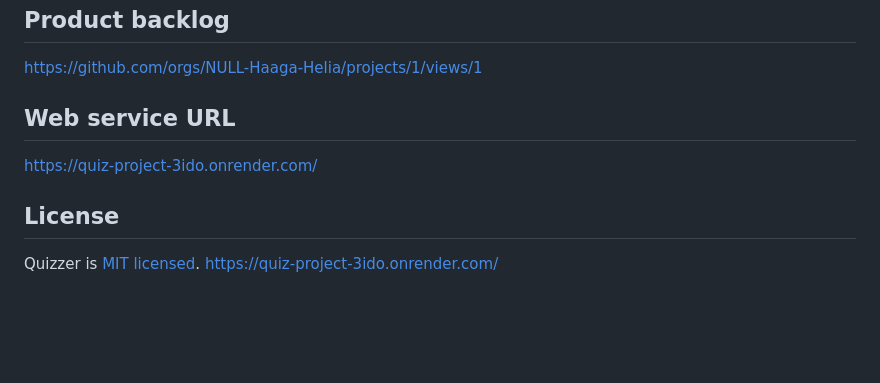
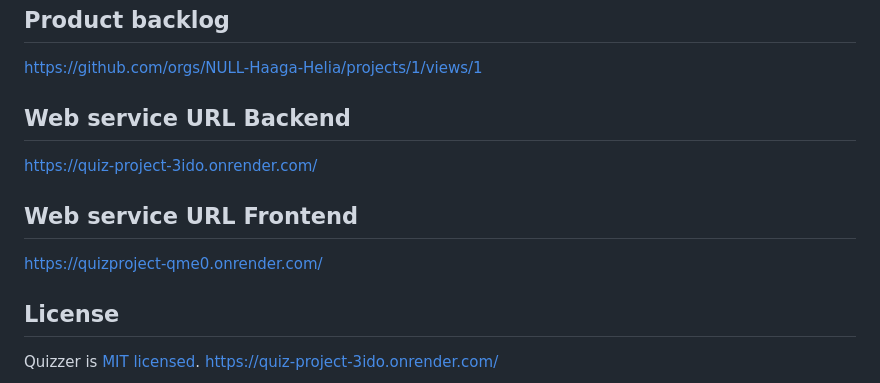
Before and after one commit to NULL-Haaga-Helia/Quiz_Project, a Markdown page: README.md, the part around the change. Rendered like a GitHub page; blank space fills up the shorter version.

```diff
--- a/README.md
+++ b/README.md
@@ -229,8 +229,11 @@ NOTE: You're required to run the application on your device before you can acces
 
 https://github.com/orgs/NULL-Haaga-Helia/projects/1/views/1
 
-## Web service URL
+## Web service URL Backend
 https://quiz-project-3ido.onrender.com/
+
+## Web service URL Frontend
+https://quizproject-qme0.onrender.com/
 
 ## License
 Quizzer is [MIT licensed](./LICENSE).
```
